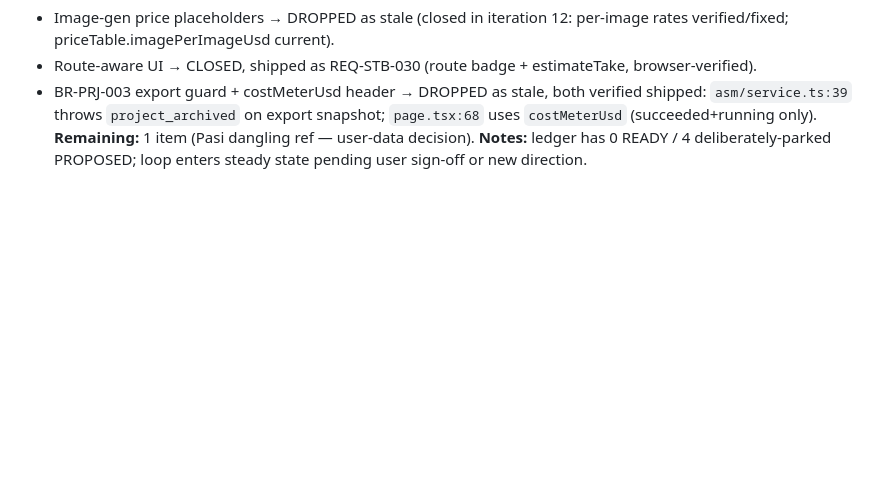
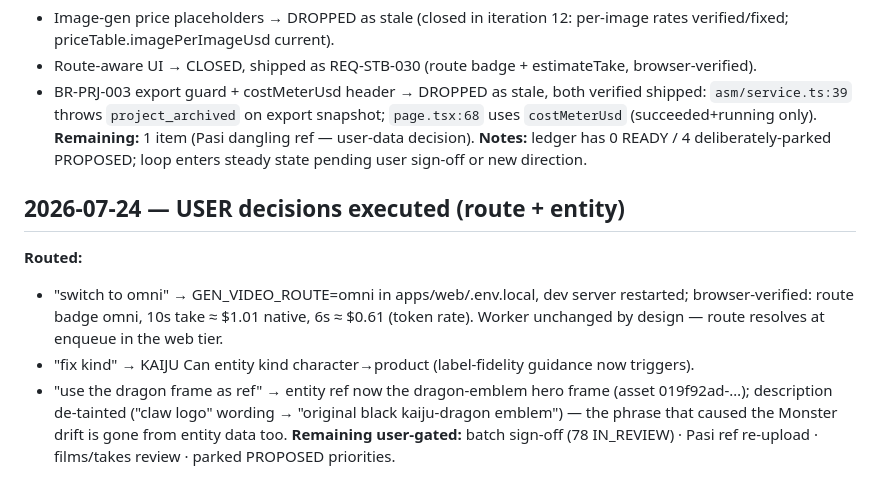
Before and after one commit to ModernPath/ai-video-producer, a Markdown page: BACKLOG.md, the part around the change. GitHub-like rendering; blank space fills up the shorter version.

Commit message:
Record USER decisions: omni default route, KAIJU Can entity fixed (kind=product, dragon ref, de-tainted description)
Co-Authored-By: Claude Fable 5 <noreply@anthropic.com>

```diff
--- a/BACKLOG.md
+++ b/BACKLOG.md
@@ -205,3 +205,10 @@ Discoveries without a clear home yet (`CLAUDE.md` §6A). Sweep during Prompt 3:
 - BR-PRJ-003 export guard + costMeterUsd header → DROPPED as stale, both verified shipped: `asm/service.ts:39` throws `project_archived` on export snapshot; `page.tsx:68` uses `costMeterUsd` (succeeded+running only).
 **Remaining:** 1 item (Pasi dangling ref — user-data decision).
 **Notes:** ledger has 0 READY / 4 deliberately-parked PROPOSED; loop enters steady state pending user sign-off or new direction.
+
+## 2026-07-24 — USER decisions executed (route + entity)
+**Routed:**
+- "switch to omni" → GEN_VIDEO_ROUTE=omni in apps/web/.env.local, dev server restarted; browser-verified: route badge omni, 10s take ≈ $1.01 native, 6s ≈ $0.61 (token rate). Worker unchanged by design — route resolves at enqueue in the web tier.
+- "fix kind" → KAIJU Can entity kind character→product (label-fidelity guidance now triggers).
+- "use the dragon frame as ref" → entity ref now the dragon-emblem hero frame (asset 019f92ad-…); description de-tainted ("claw logo" wording → "original black kaiju-dragon emblem") — the phrase that caused the Monster drift is gone from entity data too.
+**Remaining user-gated:** batch sign-off (78 IN_REVIEW) · Pasi ref re-upload · films/takes review · parked PROPOSED priorities.
```
